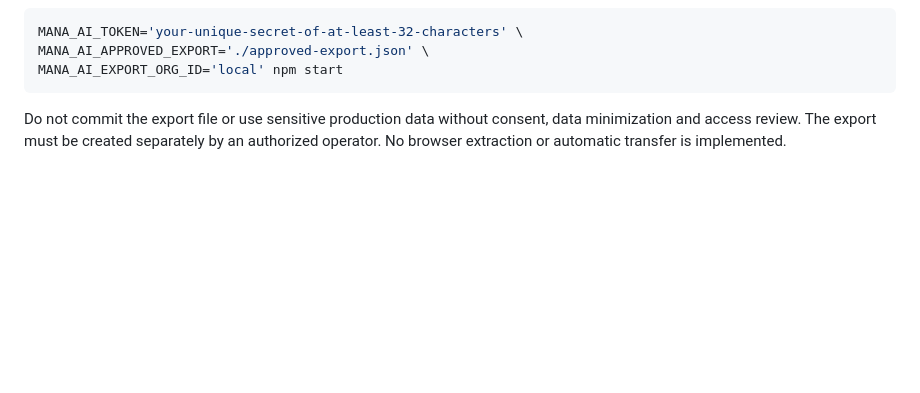
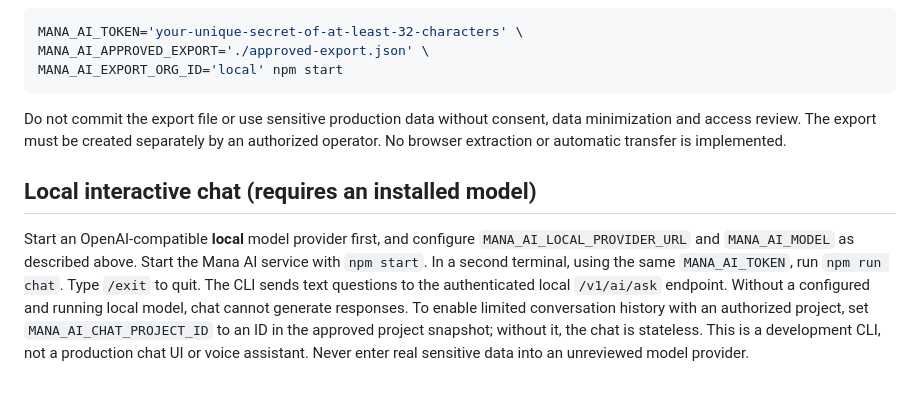
Before and after one commit to amiraliakhavan9776-art/Mana, a Markdown page: mana-ai/README.md, the part around the change. Rendered like a GitHub page; blank space fills up the shorter version.

Commit message:
docs(mana-ai): document local model prerequisites and interactive chat

````diff
--- a/mana-ai/README.md
+++ b/mana-ai/README.md
@@ -123,3 +123,7 @@ MANA_AI_EXPORT_ORG_ID='local' npm start
 ```
 
 Do not commit the export file or use sensitive production data without consent, data minimization and access review. The export must be created separately by an authorized operator. No browser extraction or automatic transfer is implemented.
+
+## Local interactive chat (requires an installed model)
+
+Start an OpenAI-compatible **local** model provider first, and configure `MANA_AI_LOCAL_PROVIDER_URL` and `MANA_AI_MODEL` as described above. Start the Mana AI service with `npm start`. In a second terminal, using the same `MANA_AI_TOKEN`, run `npm run chat`. Type `/exit` to quit. The CLI sends text questions to the authenticated local `/v1/ai/ask` endpoint. Without a configured and running local model, chat cannot generate responses. To enable limited conversation history with an authorized project, set `MANA_AI_CHAT_PROJECT_ID` to an ID in the approved project snapshot; without it, the chat is stateless. This is a development CLI, not a production chat UI or voice assistant. Never enter real sensitive data into an unreviewed model provider.
````
